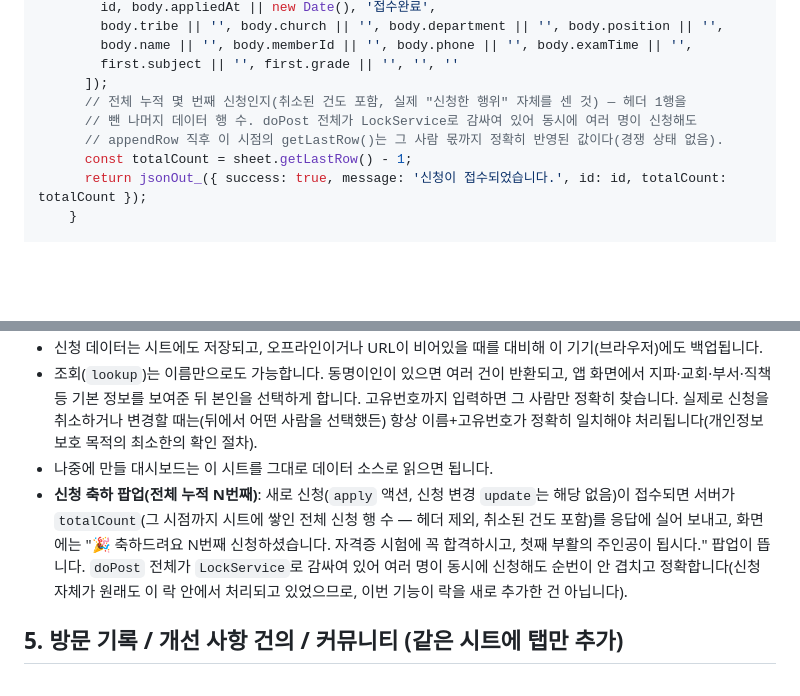
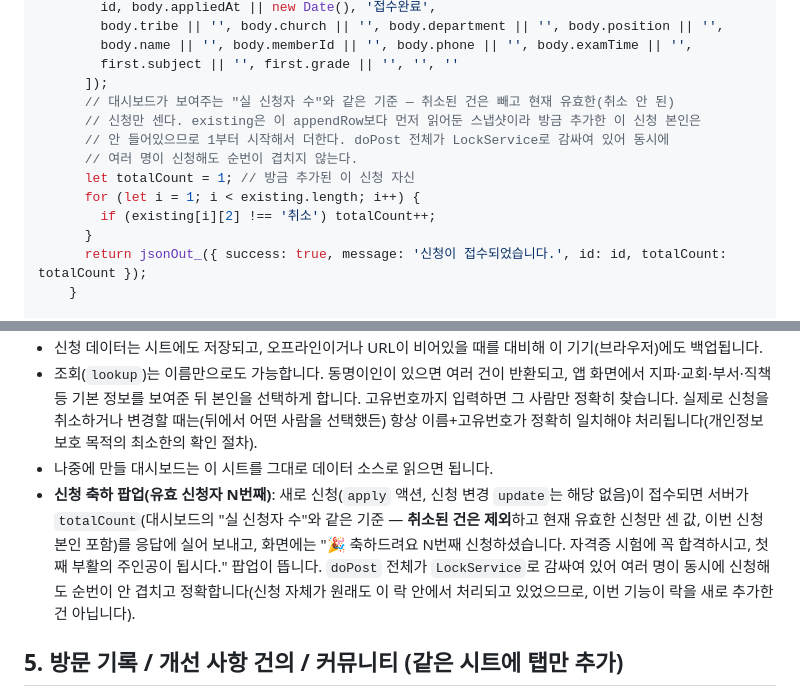
Before and after one commit to kimjeonggwon12-ux/-0722-2-, a Markdown page: 구글시트-연동-설정.md, 2 parts joined by grey strips. Rendered like a GitHub page; blank space fills up the shorter version.

Commit message:
신청 축하 팝업: 순번을 취소자 제외한 유효 신청자 수 기준으로 수정
기존엔 취소된 신청도 포함해 시트의 전체 행 수를 그대로 순번으로 썼는데, 대시보드가 보여주는
'실 신청자 수'와 기준이 맞아야 하므로 취소된(상태 '취소') 건은 빼고 현재 유효한 신청만 센
값(이번 신청 본인 포함)으로 바꿈.

Co-Authored-By: Claude Sonnet 5 <noreply@anthropic.com>
Claude-Session: https://claude.ai/code/session_01BA2m3iKw7kv2QwRiEWh4jk

```diff
--- a/구글시트-연동-설정.md
+++ b/구글시트-연동-설정.md
@@ -118,10 +118,14 @@ function doPost(e) {
         body.name || '', body.memberId || '', body.phone || '', body.examTime || '',
         first.subject || '', first.grade || '', '', ''
       ]);
-      // 전체 누적 몇 번째 신청인지(취소된 건도 포함, 실제 "신청한 행위" 자체를 센 것) — 헤더 1행을
-      // 뺀 나머지 데이터 행 수. doPost 전체가 LockService로 감싸여 있어 동시에 여러 명이 신청해도
-      // appendRow 직후 이 시점의 getLastRow()는 그 사람 몫까지 정확히 반영된 값이다(경쟁 상태 없음).
-      const totalCount = sheet.getLastRow() - 1;
+      // 대시보드가 보여주는 "실 신청자 수"와 같은 기준 — 취소된 건은 빼고 현재 유효한(취소 안 된)
+      // 신청만 센다. existing은 이 appendRow보다 먼저 읽어둔 스냅샷이라 방금 추가한 이 신청 본인은
+      // 안 들어있으므로 1부터 시작해서 더한다. doPost 전체가 LockService로 감싸여 있어 동시에
+      // 여러 명이 신청해도 순번이 겹치지 않는다.
+      let totalCount = 1; // 방금 추가된 이 신청 자신
+      for (let i = 1; i < existing.length; i++) {
+        if (existing[i][2] !== '취소') totalCount++;
+      }
       return jsonOut_({ success: true, message: '신청이 접수되었습니다.', id: id, totalCount: totalCount });
     }
 
@@ -395,7 +399,7 @@ const GAS_URL = 'https://script.google.com/macros/s/AKfycb.../exec';
 - 신청 데이터는 시트에도 저장되고, 오프라인이거나 URL이 비어있을 때를 대비해 이 기기(브라우저)에도 백업됩니다.
 - 조회(`lookup`)는 이름만으로도 가능합니다. 동명이인이 있으면 여러 건이 반환되고, 앱 화면에서 지파·교회·부서·직책 등 기본 정보를 보여준 뒤 본인을 선택하게 합니다. 고유번호까지 입력하면 그 사람만 정확히 찾습니다. 실제로 신청을 취소하거나 변경할 때는(뒤에서 어떤 사람을 선택했든) 항상 이름+고유번호가 정확히 일치해야 처리됩니다(개인정보 보호 목적의 최소한의 확인 절차).
 - 나중에 만들 대시보드는 이 시트를 그대로 데이터 소스로 읽으면 됩니다.
-- **신청 축하 팝업(전체 누적 N번째)**: 새로 신청(`apply` 액션, 신청 변경 `update`는 해당 없음)이 접수되면 서버가 `totalCount`(그 시점까지 시트에 쌓인 전체 신청 행 수 — 헤더 제외, 취소된 건도 포함)를 응답에 실어 보내고, 화면에는 "🎉 축하드려요 N번째 신청하셨습니다. 자격증 시험에 꼭 합격하시고, 첫째 부활의 주인공이 됩시다." 팝업이 뜹니다. `doPost` 전체가 `LockService`로 감싸여 있어 여러 명이 동시에 신청해도 순번이 안 겹치고 정확합니다(신청 자체가 원래도 이 락 안에서 처리되고 있었으므로, 이번 기능이 락을 새로 추가한 건 아닙니다).
+- **신청 축하 팝업(유효 신청자 N번째)**: 새로 신청(`apply` 액션, 신청 변경 `update`는 해당 없음)이 접수되면 서버가 `totalCount`(대시보드의 "실 신청자 수"와 같은 기준 — **취소된 건은 제외**하고 현재 유효한 신청만 센 값, 이번 신청 본인 포함)를 응답에 실어 보내고, 화면에는 "🎉 축하드려요 N번째 신청하셨습니다. 자격증 시험에 꼭 합격하시고, 첫째 부활의 주인공이 됩시다." 팝업이 뜹니다. `doPost` 전체가 `LockService`로 감싸여 있어 여러 명이 동시에 신청해도 순번이 안 겹치고 정확합니다(신청 자체가 원래도 이 락 안에서 처리되고 있었으므로, 이번 기능이 락을 새로 추가한 건 아닙니다).
 
 ## 5. 방문 기록 / 개선 사항 건의 / 커뮤니티 (같은 시트에 탭만 추가)
 - 위 2번 코드에는 `신청명단` 탭과 함께 `방문기록`, `건의사항`, `커뮤니티` 탭을 자동으로 만드는 코드가 포함되어 있습니다. 이미 탭이 스프레드시트에 있다면 그대로 재사용합니다(새로 만들지 않음).
```
